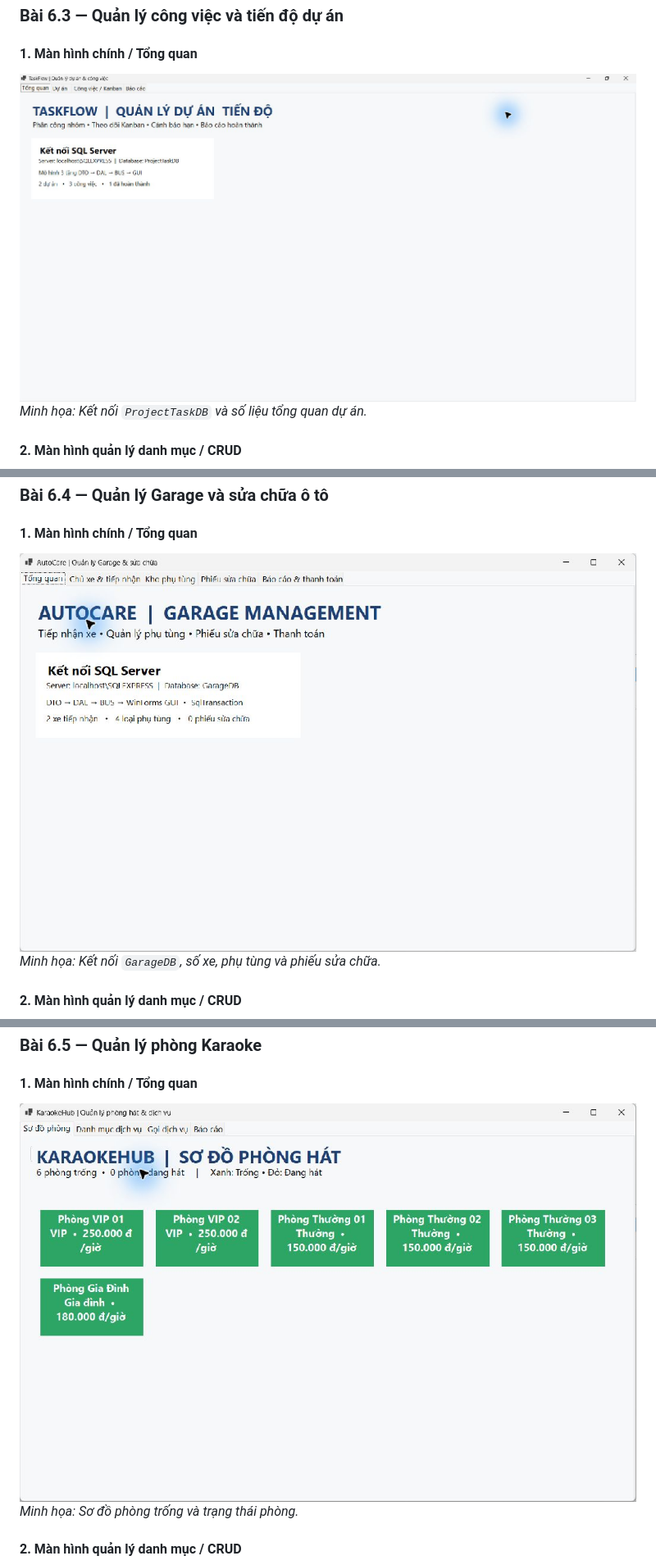
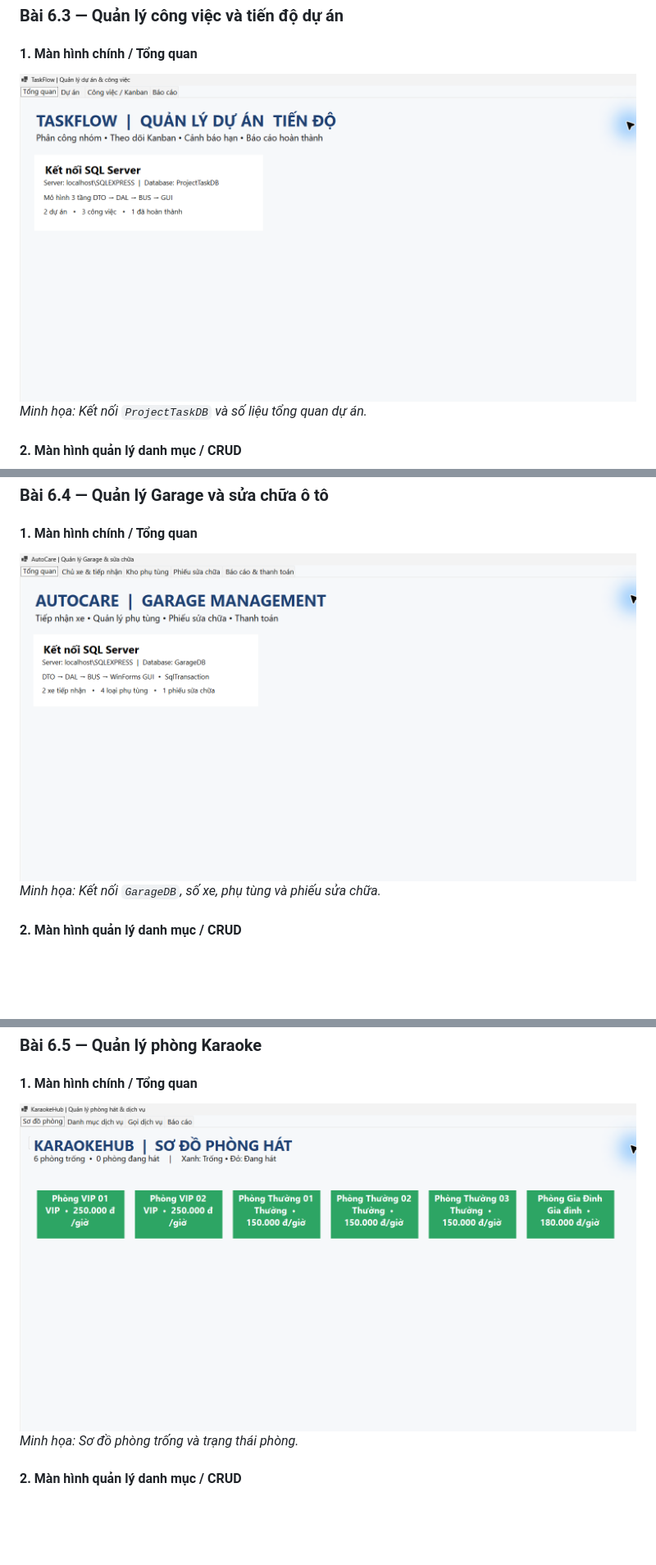
Before and after one commit to hunglq24810320237/LTNET-10-11-2026_24810320237_LeQuangHung, a Markdown page: README.md, 3 parts joined by grey strips. Shown at 82% size. GitHub-like rendering; pictures changed too: images/Bai6.3/01_main_screen.jpg (deleted), images/Bai6.3/01_main_screen.png (added), images/Bai6.4/01_main_screen.jpg (deleted); blank space fills up the shorter version.

Commit message:
Replace blurry main screenshots with direct PNG captures

```diff
--- a/README.md
+++ b/README.md
@@ -45,7 +45,7 @@
 
 ### Bài 6.3 — Quản lý công việc và tiến độ dự án
 #### 1. Màn hình chính / Tổng quan
-![Màn hình chính bài 6.3](images/Bai6.3/01_main_screen.jpg)
+![Màn hình chính bài 6.3](images/Bai6.3/01_main_screen.png)
 *Minh họa: Kết nối `ProjectTaskDB` và số liệu tổng quan dự án.*
 
 #### 2. Màn hình quản lý danh mục / CRUD
@@ -66,7 +66,7 @@
 
 ### Bài 6.4 — Quản lý Garage và sửa chữa ô tô
 #### 1. Màn hình chính / Tổng quan
-![Màn hình chính bài 6.4](images/Bai6.4/01_main_screen.jpg)
+![Màn hình chính bài 6.4](images/Bai6.4/01_main_screen.png)
 *Minh họa: Kết nối `GarageDB`, số xe, phụ tùng và phiếu sửa chữa.*
 
 #### 2. Màn hình quản lý danh mục / CRUD
@@ -87,7 +87,7 @@
 
 ### Bài 6.5 — Quản lý phòng Karaoke
 #### 1. Màn hình chính / Tổng quan
-![Màn hình chính bài 6.5](images/Bai6.5/01_main_screen.jpg)
+![Màn hình chính bài 6.5](images/Bai6.5/01_main_screen.png)
 *Minh họa: Sơ đồ phòng trống và trạng thái phòng.*
 
 #### 2. Màn hình quản lý danh mục / CRUD
```
